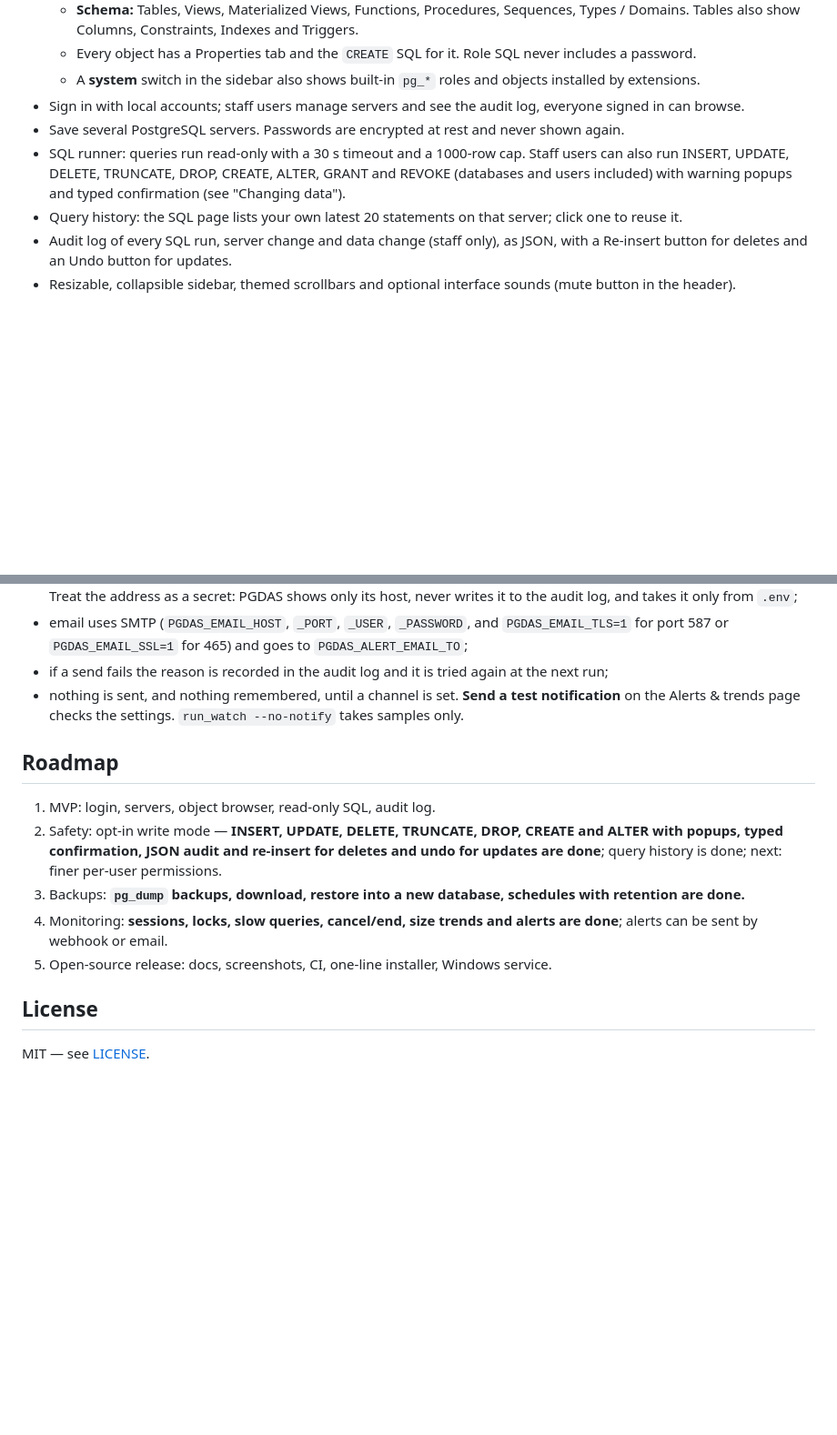
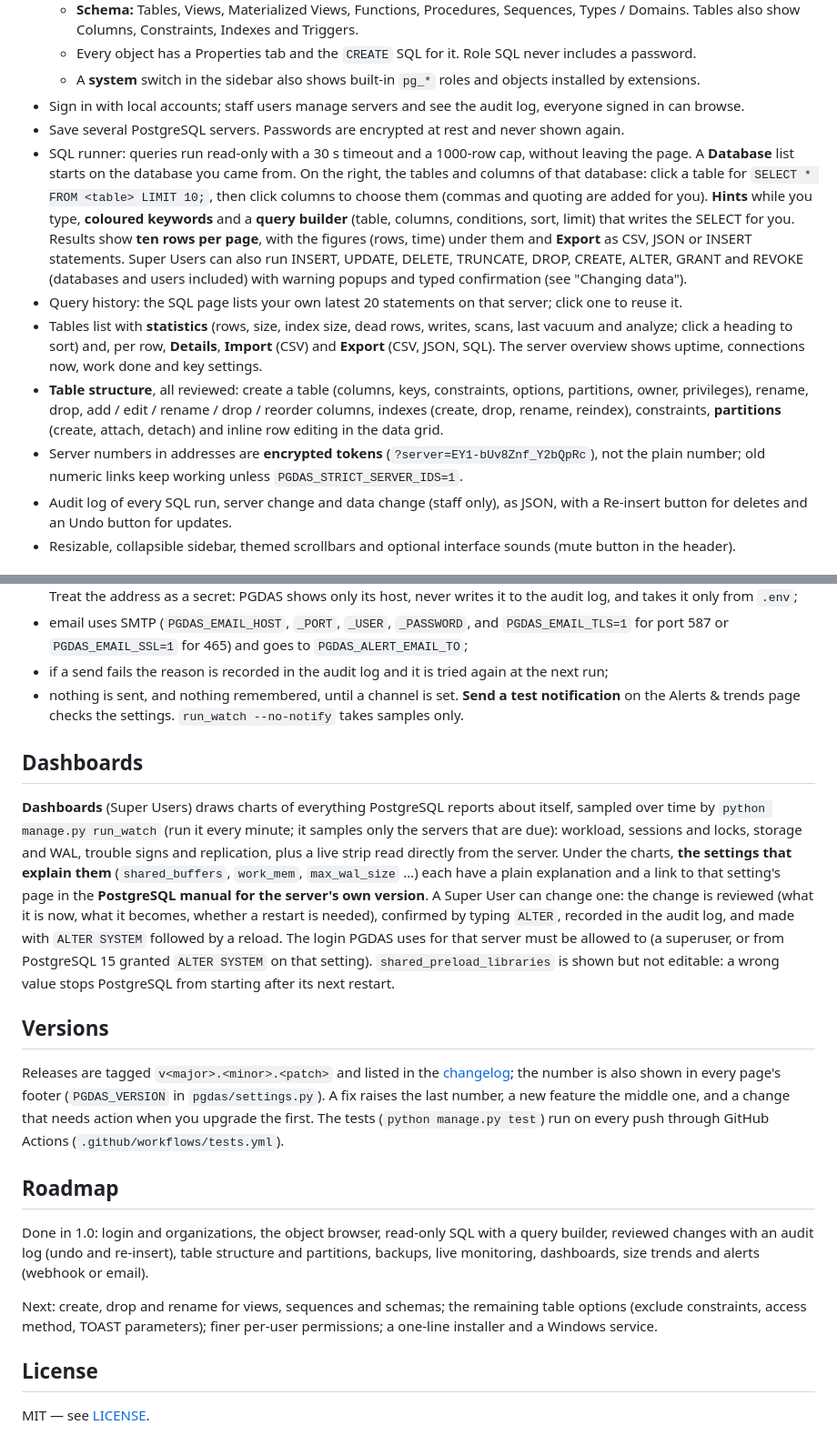
Before and after one commit to quaestio/pgDas, a Markdown page: README.md, 2 parts joined by grey strips. Shown at 91% size. GitHub-like rendering; blank space fills up the shorter version.

```diff
--- a/README.md
+++ b/README.md
@@ -24,10 +31,22 @@ roadmap).
   - A **system** switch in the sidebar also shows built-in `pg_*` roles and objects installed by extensions.
 - Sign in with local accounts; staff users manage servers and see the audit log, everyone signed in can browse.
 - Save several PostgreSQL servers. Passwords are encrypted at rest and never shown again.
-- SQL runner: queries run read-only with a 30 s timeout and a 1000-row cap. Staff users can also run INSERT, UPDATE, DELETE,
+- SQL runner: queries run read-only with a 30 s timeout and a 1000-row cap, without leaving the page. A **Database** list starts on the
+  database you came from. On the right, the tables and columns of that database: click a table for `SELECT * FROM <table> LIMIT 10;`,
+  then click columns to choose them (commas and quoting are added for you). **Hints** while you type, **coloured keywords** and a
+  **query builder** (table, columns, conditions, sort, limit) that writes the SELECT for you. Results show **ten rows per page**, with the
+  figures (rows, time) under them and **Export** as CSV, JSON or INSERT statements. Super Users can also run INSERT, UPDATE, DELETE,
   TRUNCATE, DROP, CREATE, ALTER, GRANT and REVOKE (databases and users included) with warning popups and typed
   confirmation (see "Changing data").
 - Query history: the SQL page lists your own latest 20 statements on that server; click one to reuse it.
+- Tables list with **statistics** (rows, size, index size, dead rows, writes, scans, last vacuum and analyze; click a heading to sort) and,
+  per row, **Details**, **Import** (CSV) and **Export** (CSV, JSON, SQL). The server overview shows uptime, connections now, work done and
+  key settings.
+- **Table structure**, all reviewed: create a table (columns, keys, constraints, options, partitions, owner, privileges), rename, drop,
+  add / edit / rename / drop / reorder columns, indexes (create, drop, rename, reindex), constraints, **partitions** (create, attach,
+  detach) and inline row editing in the data grid.
+- Server numbers in addresses are **encrypted tokens** (`?server=EY1-bUv8Znf_Y2bQpRc`), not the plain number; old numeric links keep
+  working unless `PGDAS_STRICT_SERVER_IDS=1`.
 - Audit log of every SQL run, server change and data change (staff only), as JSON, with a Re-insert button for deletes and an Undo button for updates.
 - Resizable, collapsible sidebar, themed scrollbars and optional interface sounds (mute button in the header).
 
@@ -232,13 +251,28 @@ samples) sends the alerts, so you hear about a problem without watching the page
 - nothing is sent, and nothing remembered, until a channel is set. **Send a test notification** on the Alerts & trends page checks
   the settings. `run_watch --no-notify` takes samples only.
 
+## Dashboards
+**Dashboards** (Super Users) draws charts of everything PostgreSQL reports about itself, sampled over time by `python manage.py run_watch`
+(run it every minute; it samples only the servers that are due): workload, sessions and locks, storage and WAL, trouble signs and
+replication, plus a live strip read directly from the server. Under the charts, **the settings that explain them** (`shared_buffers`,
+`work_mem`, `max_wal_size` …) each have a plain explanation and a link to that setting's page in the **PostgreSQL manual for the
+server's own version**. A Super User can change one: the change is reviewed (what it is now, what it becomes, whether a restart is needed),
+confirmed by typing `ALTER`, recorded in the audit log, and made with `ALTER SYSTEM` followed by a reload. The login PGDAS uses for that
+server must be allowed to (a superuser, or from PostgreSQL 15 granted `ALTER SYSTEM` on that setting). `shared_preload_libraries` is shown
+but not editable: a wrong value stops PostgreSQL from starting after its next restart.
+
+## Versions
+Releases are tagged `v<major>.<minor>.<patch>` and listed in the [changelog](CHANGELOG.md); the number is also shown in every page's
+footer (`PGDAS_VERSION` in `pgdas/settings.py`). A fix raises the last number, a new feature the middle one, and a change that needs action
+when you upgrade the first. The tests (`python manage.py test`) run on every push through GitHub Actions
+(`.github/workflows/tests.yml`).
+
 ## Roadmap
-1. MVP: login, servers, object browser, read-only SQL, audit log.
-2. Safety: opt-in write mode — **INSERT, UPDATE, DELETE, TRUNCATE, DROP, CREATE and ALTER with popups, typed confirmation, JSON audit
-   and re-insert for deletes and undo for updates are done**; query history is done; next: finer per-user permissions.
-3. Backups: **`pg_dump` backups, download, restore into a new database, schedules with retention are done.**
-4. Monitoring: **sessions, locks, slow queries, cancel/end, size trends and alerts are done**; alerts can be sent by webhook or email.
-5. Open-source release: docs, screenshots, CI, one-line installer, Windows service.
+Done in 1.0: login and organizations, the object browser, read-only SQL with a query builder, reviewed changes with an audit log (undo and
+re-insert), table structure and partitions, backups, live monitoring, dashboards, size trends and alerts (webhook or email).
+
+Next: create, drop and rename for views, sequences and schemas; the remaining table options (exclude constraints, access method, TOAST
+parameters); finer per-user permissions; a one-line installer and a Windows service.
 
 ## License
 MIT — see [LICENSE](LICENSE).
```
Also changed, not shown: other parts of README.md (+10 -3 lines), docs/screenshots/dashboards.jpg (added), docs/screenshots/review-popup.jpg (added), docs/screenshots/server-overview.jpg (added), docs/screenshots/sql-runner.jpg (added), docs/screenshots/tables.jpg (added), 7 other files.
